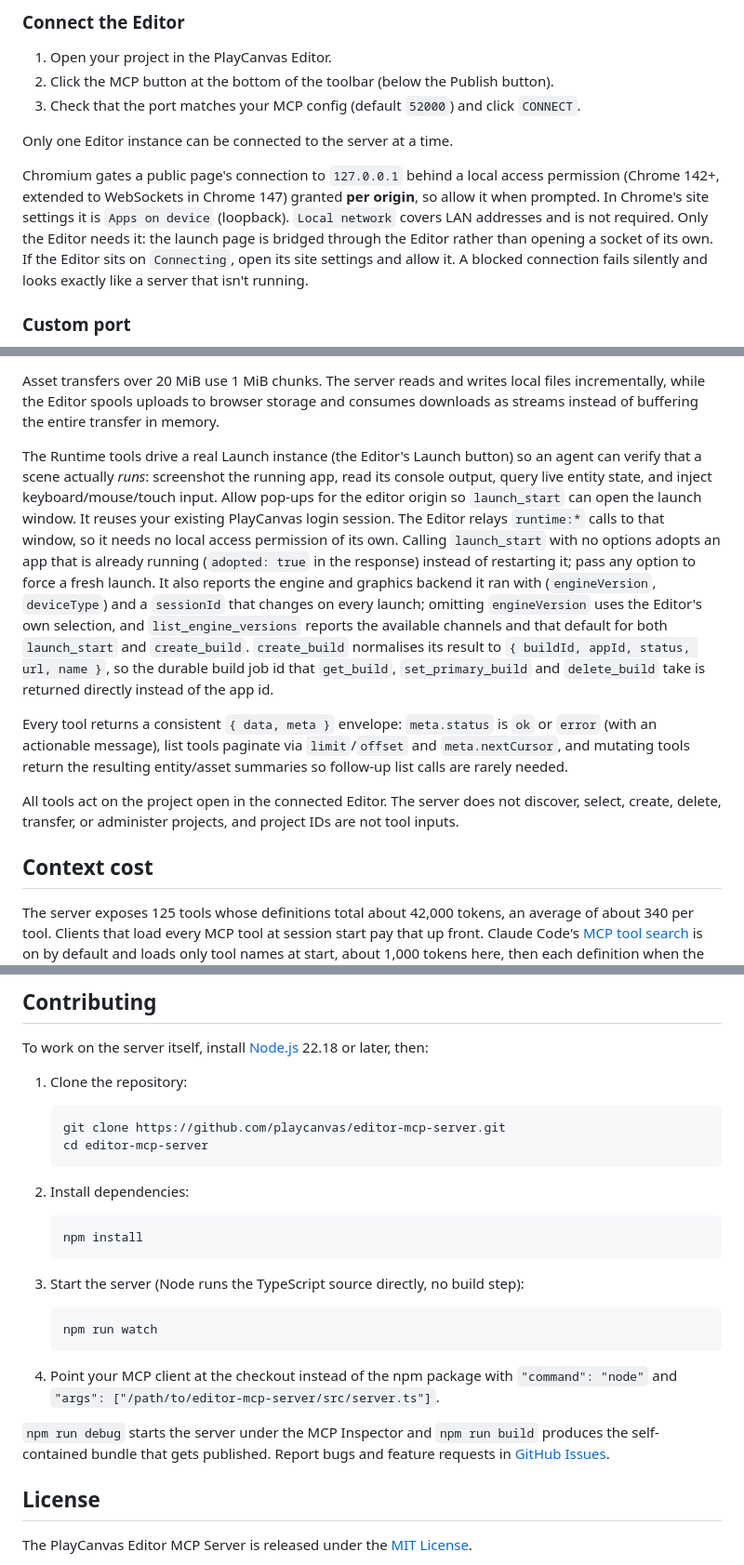
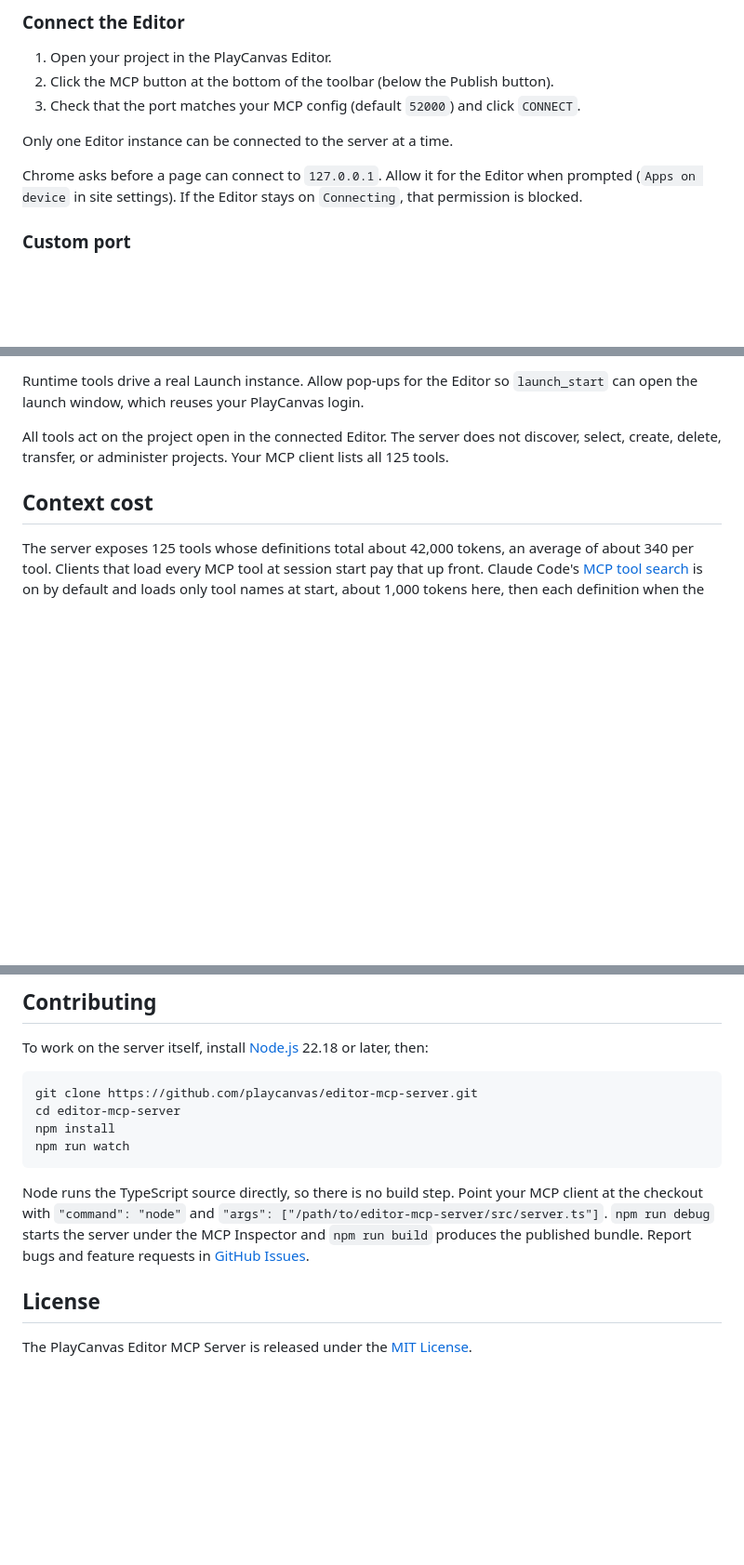
Before and after one commit to playcanvas/editor-mcp-server, a Markdown page: README.md, 3 parts joined by grey strips. Shown at 93% size. Rendered like a GitHub page; blank space fills up the shorter version.

````diff
--- a/README.md
+++ b/README.md
@@ -111,12 +107,8 @@ same JSON as for Claude Desktop.
 
 Only one Editor instance can be connected to the server at a time.
 
-Chromium gates a public page's connection to `127.0.0.1` behind a local access permission (Chrome
-142+, extended to WebSockets in Chrome 147) granted **per origin**, so allow it when prompted. In
-Chrome's site settings it is `Apps on device` (loopback). `Local network` covers LAN addresses and is
-not required. Only the Editor needs it: the launch page is bridged through the Editor rather than
-opening a socket of its own. If the Editor sits on `Connecting`, open its site settings and allow
-it. A blocked connection fails silently and looks exactly like a server that isn't running.
+Chrome asks before a page can connect to `127.0.0.1`. Allow it for the Editor when prompted
+(`Apps on device` in site settings). If the Editor stays on `Connecting`, that permission is blocked.
 
 ### Custom port
 
@@ -170,28 +162,9 @@ checkpoint so I can diff the change.
 
-Asset transfers over 20 MiB use 1 MiB chunks. The server reads and writes local files incrementally,
-while the Editor spools uploads to browser storage and consumes downloads as streams instead of
-buffering the entire transfer in memory.
-
-The Runtime tools drive a real Launch instance (the Editor's Launch button) so an agent can verify
-that a scene actually *runs*: screenshot the running app, read its console output, query live entity
-state, and inject keyboard/mouse/touch input. Allow pop-ups for the editor origin so `launch_start`
-can open the launch window. It reuses your existing PlayCanvas login session. The Editor relays
-`runtime:*` calls to that window, so it needs no local access permission of its own. Calling
-`launch_start` with no options adopts an app that is already running (`adopted: true` in the
-response) instead of restarting it; pass any option to force a fresh launch. It also reports the
-engine and graphics backend it ran with (`engineVersion`, `deviceType`) and a `sessionId` that
-changes on every launch; omitting `engineVersion` uses the Editor's own selection, and
-`list_engine_versions` reports the available channels and that default for both `launch_start` and
-`create_build`. `create_build` normalises its result to `{ buildId, appId, status, url, name }`, so
-the durable build job id that `get_build`, `set_primary_build` and `delete_build` take is returned
-directly instead of the app id.
-
-Every tool returns a consistent `{ data, meta }` envelope: `meta.status` is `ok` or `error` (with an
-actionable message), list tools paginate via `limit`/`offset` and `meta.nextCursor`, and mutating
-tools return the resulting entity/asset summaries so follow-up list calls are rarely needed.
+Runtime tools drive a real Launch instance. Allow pop-ups for the Editor so `launch_start` can open
+the launch window, which reuses your PlayCanvas login.
 
 All tools act on the project open in the connected Editor. The server does not discover, select,
-create, delete, transfer, or administer projects, and project IDs are not tool inputs.
+create, delete, transfer, or administer projects. Your MCP client lists all 125 tools.
 
 ## Context cost
 
@@ -220,30 +193,17 @@ The server runs on your machine and has no telemetry:
 
 To work on the server itself, install [Node.js](https://nodejs.org/) 22.18 or later, then:
 
-1. Clone the repository:
+```bash
+git clone https://github.com/playcanvas/editor-mcp-server.git
+cd editor-mcp-server
+npm install
+npm run watch
+```
 
-    ```bash
-    git clone https://github.com/playcanvas/editor-mcp-server.git
-    cd editor-mcp-server
-    ```
-
-2. Install dependencies:
-
-    ```bash
-    npm install
-    ```
-
-3. Start the server (Node runs the TypeScript source directly, no build step):
-
-    ```bash
-    npm run watch
-    ```
-
-4. Point your MCP client at the checkout instead of the npm package with `"command": "node"` and
-   `"args": ["/path/to/editor-mcp-server/src/server.ts"]`.
-
+Node runs the TypeScript source directly, so there is no build step. Point your MCP client at the
+checkout with `"command": "node"` and `"args": ["/path/to/editor-mcp-server/src/server.ts"]`.
 `npm run debug` starts the server under the MCP Inspector and `npm run build` produces the
-self-contained bundle that gets published. Report bugs and feature requests in
+published bundle. Report bugs and feature requests in
 [GitHub Issues](https://github.com/playcanvas/editor-mcp-server/issues).
 
 ## License
````
Also changed, not shown: other parts of README.md (+18 -22 lines).
